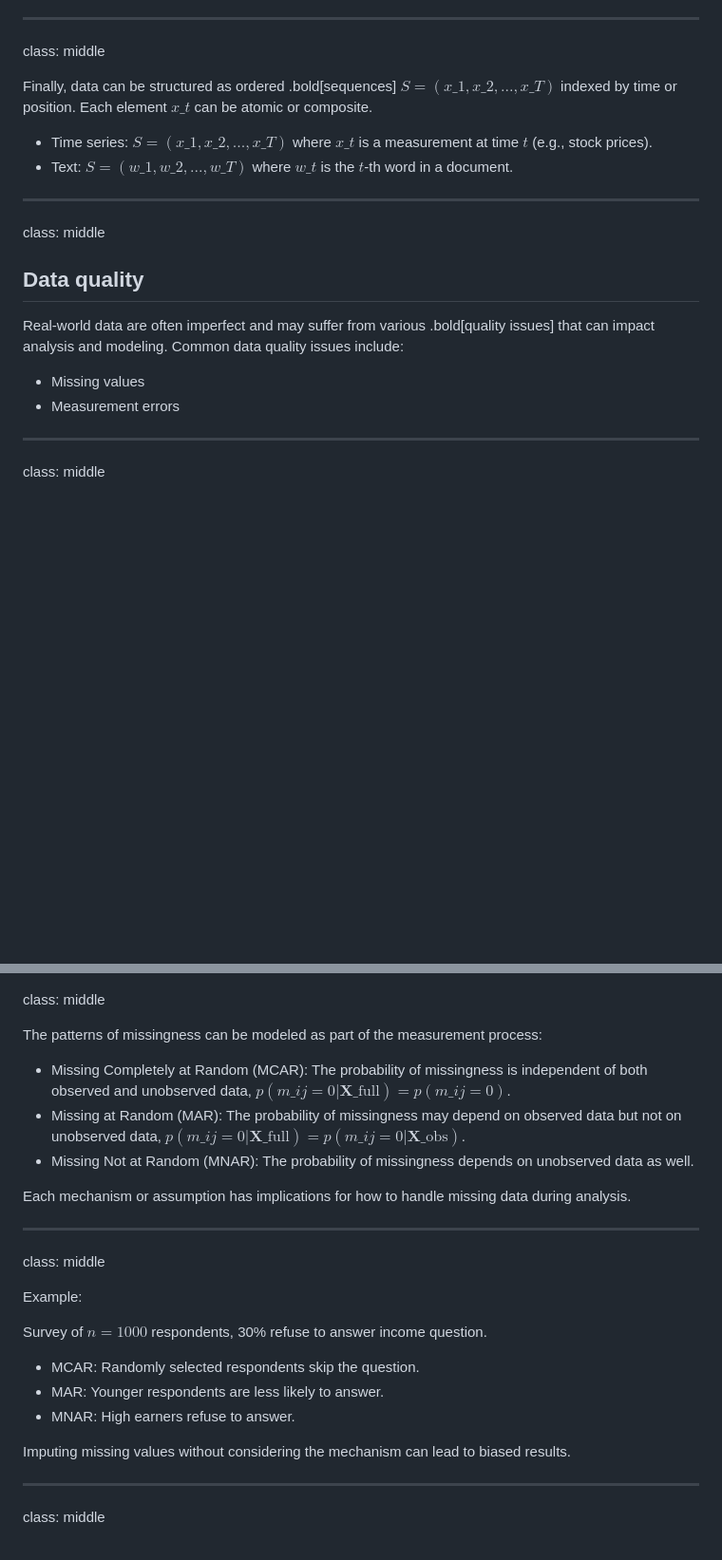
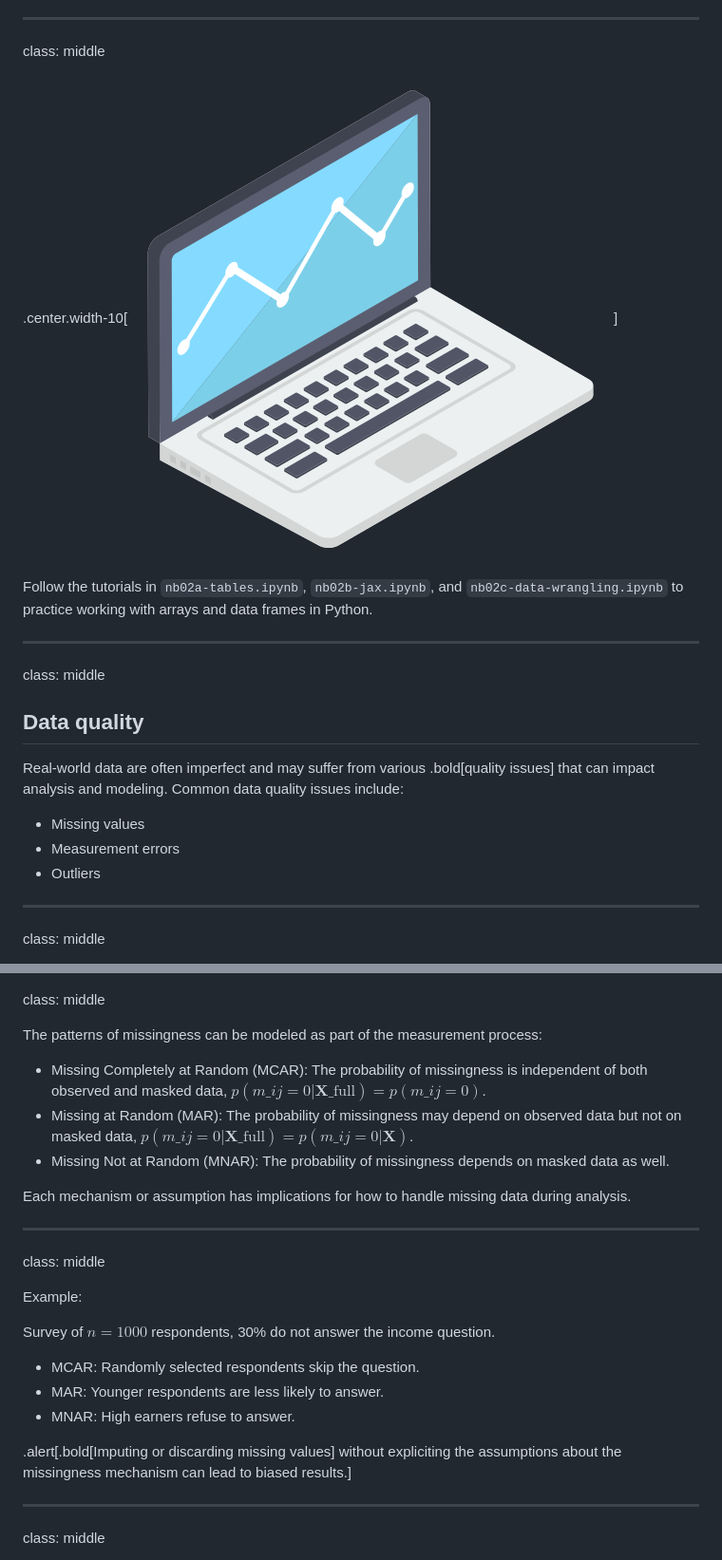
Before and after one commit to glouppe/dats0001-foundations-of-data-science, a Markdown page: lecture2.md, 2 parts joined by grey strips. Shown: that part at 95% size. Rendered like a GitHub page; pictures changed too: figures/lec2/laptop.png (added); blank space fills up the shorter version.

```diff
--- a/lecture2.md
+++ b/lecture2.md
@@ -171,9 +181,9 @@ Data can also be organized as .bold[networks] or .bold[graphs] $G = (V, E)$, whe
 
 class: middle
 
-Finally, data can be structured as ordered .bold[sequences] $S = (x\_1, x\_2, ..., x\_T)$ indexed by time or position. Each element $x\_t$ can be atomic or composite.
-- Time series: $S = (x\_1, x\_2, ..., x\_T)$ where $x\_t$ is a measurement at time $t$ (e.g., stock prices).
-- Text: $S = (w\_1, w\_2, ..., w\_T)$ where $w\_t$ is the $t$-th word in a document.
+.center.width-10[![](figures/lec2/laptop.png)]
+
+Follow the tutorials in `nb02a-tables.ipynb`, `nb02b-jax.ipynb`, and `nb02c-data-wrangling.ipynb` to practice working with arrays and data frames in Python.
 
 ---
 
@@ -184,6 +194,7 @@ class: middle
 Real-world data are often imperfect and may suffer from various .bold[quality issues] that can impact analysis and modeling. Common data quality issues include:
 - Missing values
 - Measurement errors
+- Outliers
 
 ---
 
@@ -198,9 +209,9 @@ Let $\mathbf{X}\_\text{full} \in \mathbb{R}^{n \times d}$ be a complete data mat
 class: middle
 
 The patterns of missingness can be modeled as part of the measurement process:
-- Missing Completely at Random (MCAR): The probability of missingness is independent of both observed and unobserved data, $p(m\_{ij} = 0 | \mathbf{X}\_\text{full}) = p(m\_{ij} = 0)$.
-- Missing at Random (MAR): The probability of missingness may depend on observed data but not on unobserved data, $p(m\_{ij} = 0 | \mathbf{X}\_\text{full}) = p(m\_{ij} = 0 | \mathbf{X}\_\text{obs})$.
-- Missing Not at Random (MNAR): The probability of missingness depends on unobserved data as well.
+- Missing Completely at Random (MCAR): The probability of missingness is independent of both observed and masked data, $p(m\_{ij} = 0 | \mathbf{X}\_\text{full}) = p(m\_{ij} = 0)$.
+- Missing at Random (MAR): The probability of missingness may depend on observed data but not on masked data, $p(m\_{ij} = 0 | \mathbf{X}\_\text{full}) = p(m\_{ij} = 0 | \mathbf{X})$.
+- Missing Not at Random (MNAR): The probability of missingness depends on masked data as well.
 
 Each mechanism or assumption has implications for how to handle missing data during analysis.
 
@@ -210,12 +221,12 @@ class: middle
 
 Example&#58;
 
-Survey of $n=1000$ respondents, 30% refuse to answer income question.
+Survey of $n=1000$ respondents, 30% do not answer the income question.
 - MCAR: Randomly selected respondents skip the question.
 - MAR: Younger respondents are less likely to answer.
 - MNAR: High earners refuse to answer.
 
-Imputing missing values without considering the mechanism can lead to biased results.
+.alert[.bold[Imputing or discarding missing values] without expliciting the assumptions about the missingness mechanism can lead to biased results.]
 
 ---
 
```
Also changed, not shown: other parts of lecture2.md (+31 -11 lines), 1 other file.
